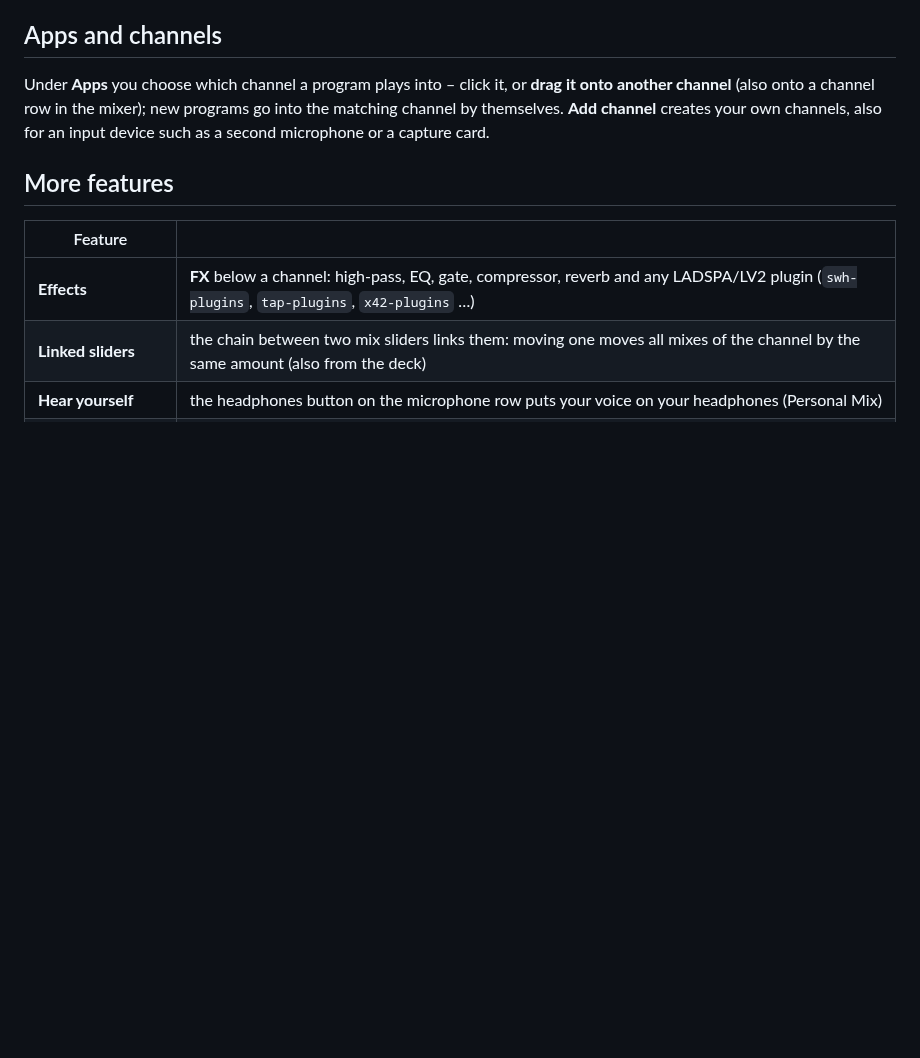
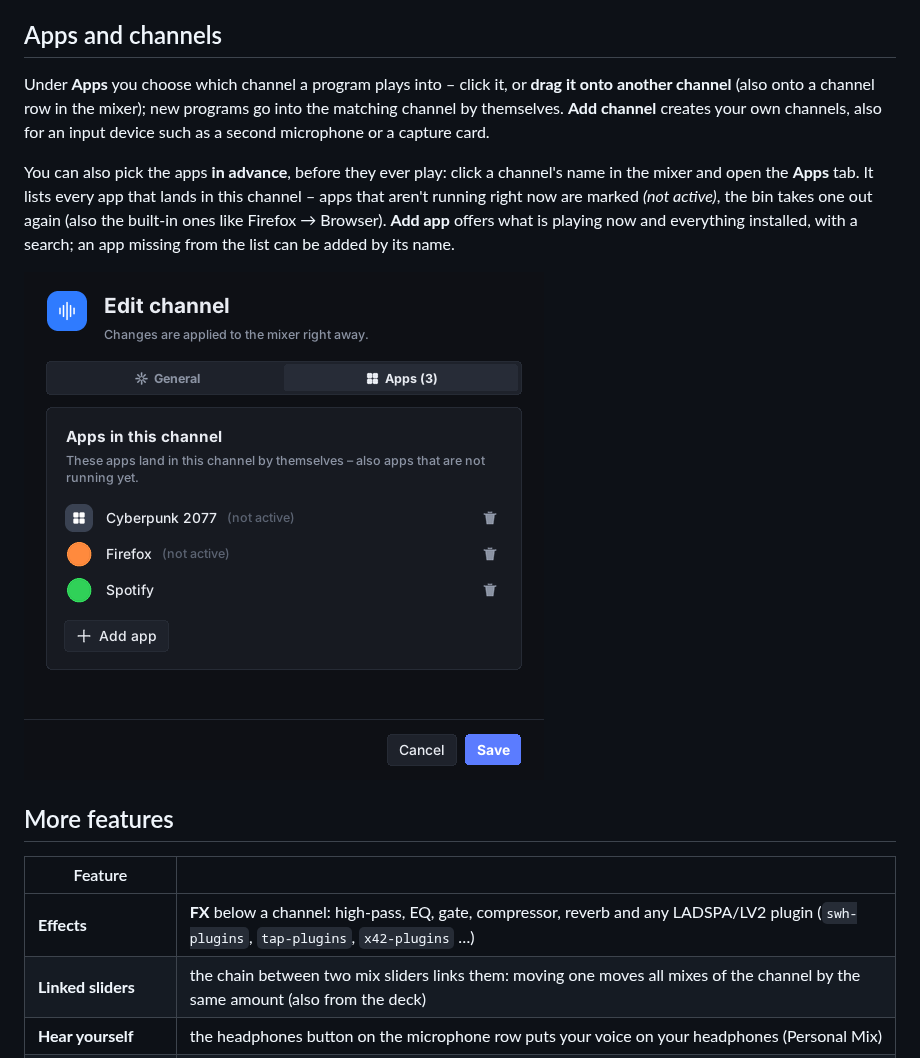
Before and after one commit to adblocker-1/FreeStream, a Markdown page: README.md, the part around the change. GitHub-like rendering; pictures changed too: docs/images/freewave-channel-apps.png (added); blank space fills up the shorter version.

```diff
--- a/README.md
+++ b/README.md
@@ -256,6 +256,15 @@ onto another channel** (also onto a channel row in the mixer); new programs go i
 the matching channel by themselves. **Add channel** creates your own channels,
 also for an input device such as a second microphone or a capture card.
 
+You can also pick the apps **in advance**, before they ever play: click a channel's
+name in the mixer and open the **Apps** tab. It lists every app that lands in this
+channel – apps that aren't running right now are marked *(not active)*, the bin
+takes one out again (also the built-in ones like Firefox → Browser). **Add app**
+offers what is playing now and everything installed, with a search; an app missing
+from the list can be added by its name.
+
+![Apps tab of a channel: apps assigned in advance](docs/images/freewave-channel-apps.png)
+
 ## More features
 
 | Feature | |
```
Also changed, not shown: packaging/release-notes/v0.34.0.md (added, +21 -0 lines), docs/images/freewave-add-app.png (added), docs/images/freewave-channel.png, 14 other files.
